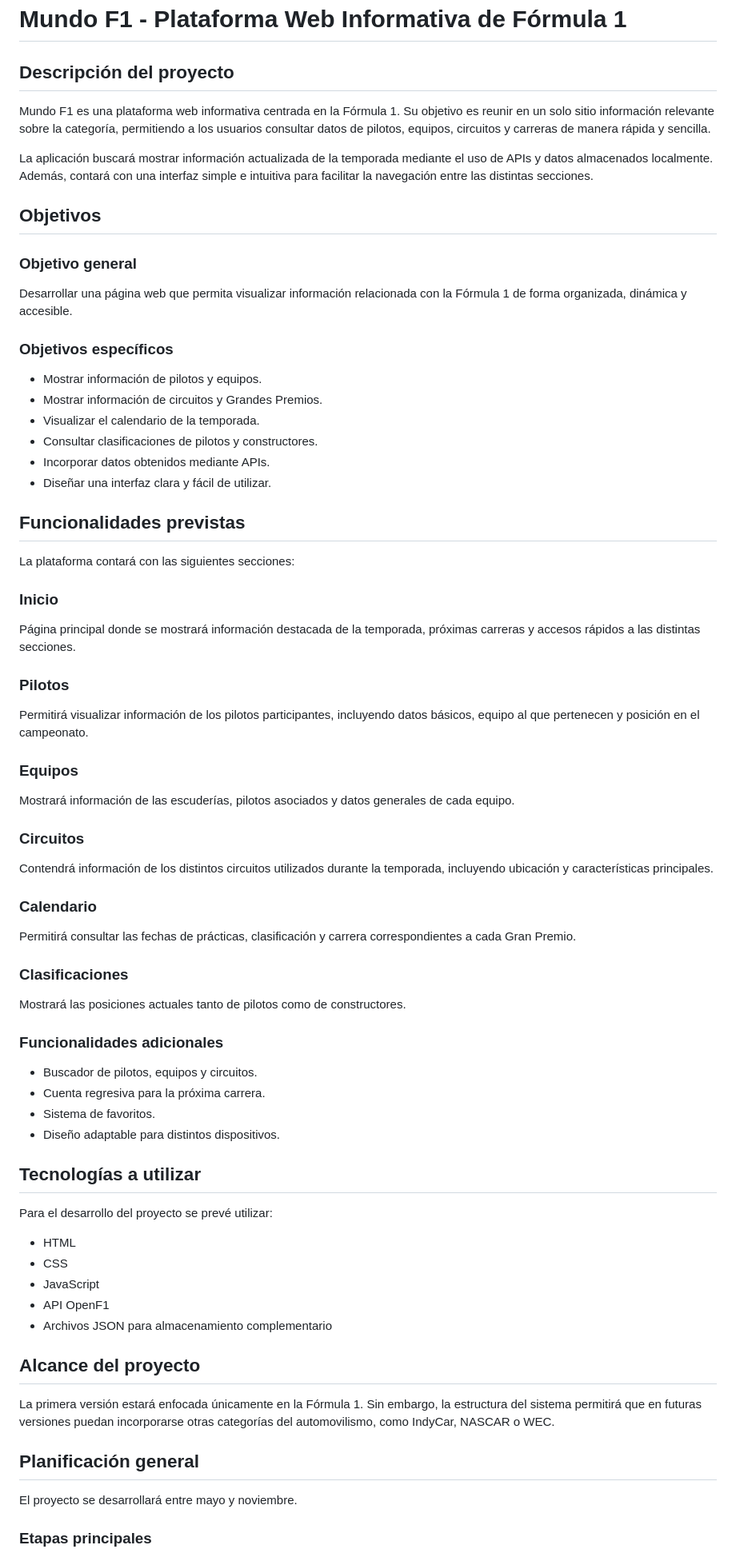
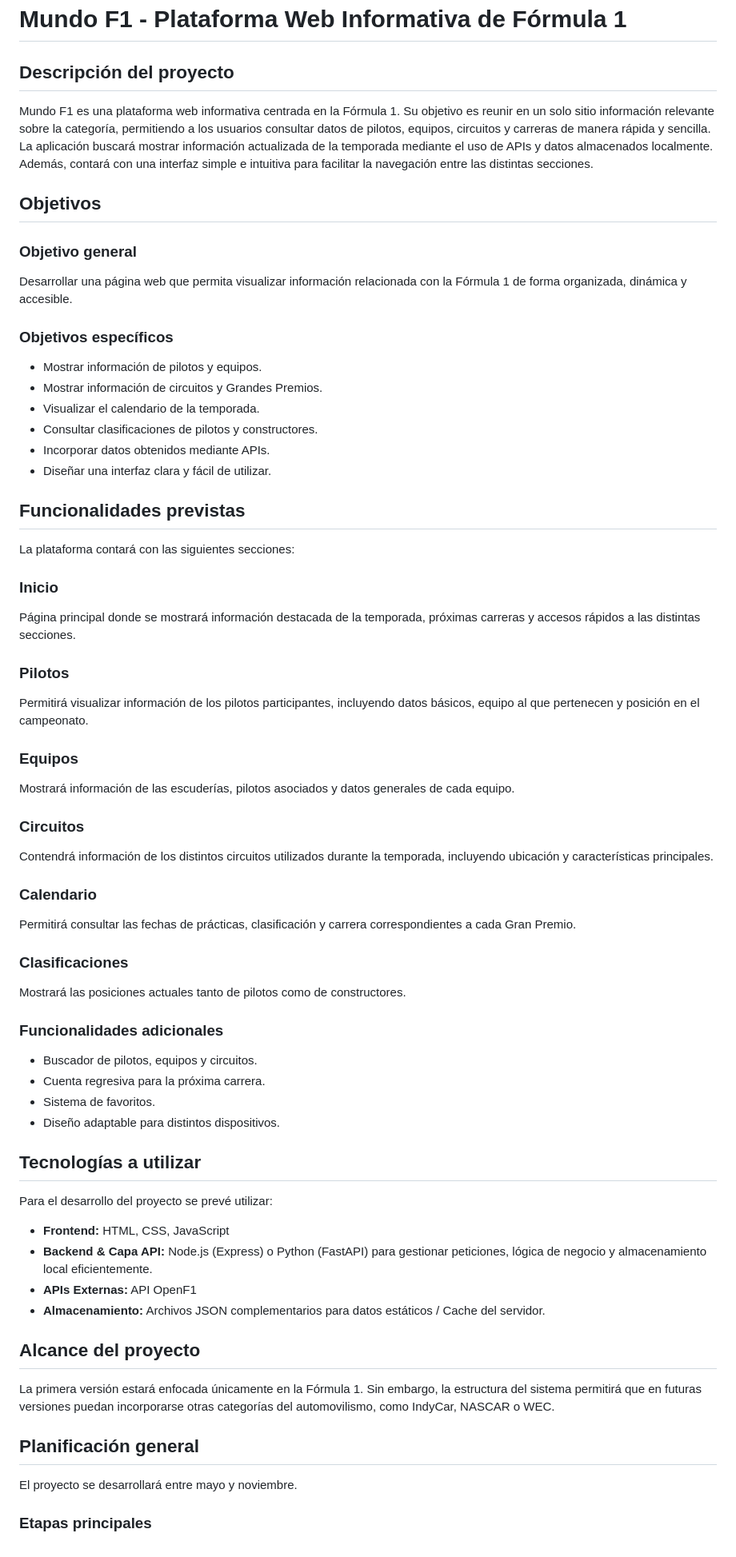
Before and after one commit to Tomii-RB/Equipo2Grupo22026, a Markdown page: README.md, the part around one of its changes. Shown at 80% size. GitHub-like rendering.

```diff
--- a/README.md
+++ b/README.md
@@ -1,19 +1,14 @@
 # Mundo F1 - Plataforma Web Informativa de Fórmula 1
 
 ## Descripción del proyecto
-
 Mundo F1 es una plataforma web informativa centrada en la Fórmula 1. Su objetivo es reunir en un solo sitio información relevante sobre la categoría, permitiendo a los usuarios consultar datos de pilotos, equipos, circuitos y carreras de manera rápida y sencilla.
-
 La aplicación buscará mostrar información actualizada de la temporada mediante el uso de APIs y datos almacenados localmente. Además, contará con una interfaz simple e intuitiva para facilitar la navegación entre las distintas secciones.
 
 ## Objetivos
-
 ### Objetivo general
-
 Desarrollar una página web que permita visualizar información relacionada con la Fórmula 1 de forma organizada, dinámica y accesible.
 
 ### Objetivos específicos
-
 * Mostrar información de pilotos y equipos.
 * Mostrar información de circuitos y Grandes Premios.
 * Visualizar el calendario de la temporada.
@@ -22,56 +17,43 @@ Desarrollar una página web que permita visualizar información relacionada con
 * Diseñar una interfaz clara y fácil de utilizar.
 
 ## Funcionalidades previstas
-
 La plataforma contará con las siguientes secciones:
 
 ### Inicio
-
 Página principal donde se mostrará información destacada de la temporada, próximas carreras y accesos rápidos a las distintas secciones.
 
 ### Pilotos
-
 Permitirá visualizar información de los pilotos participantes, incluyendo datos básicos, equipo al que pertenecen y posición en el campeonato.
 
 ### Equipos
-
 Mostrará información de las escuderías, pilotos asociados y datos generales de cada equipo.
 
 ### Circuitos
-
 Contendrá información de los distintos circuitos utilizados durante la temporada, incluyendo ubicación y características principales.
 
 ### Calendario
-
 Permitirá consultar las fechas de prácticas, clasificación y carrera correspondientes a cada Gran Premio.
 
 ### Clasificaciones
-
 Mostrará las posiciones actuales tanto de pilotos como de constructores.
 
 ### Funcionalidades adicionales
-
 * Buscador de pilotos, equipos y circuitos.
 * Cuenta regresiva para la próxima carrera.
 * Sistema de favoritos.
 * Diseño adaptable para distintos dispositivos.
 
 ## Tecnologías a utilizar
-
 Para el desarrollo del proyecto se prevé utilizar:
-
-* HTML
-* CSS
-* JavaScript
-* API OpenF1
-* Archivos JSON para almacenamiento complementario
+* **Frontend:** HTML, CSS, JavaScript
+* **Backend & Capa API:** Node.js (Express) o Python (FastAPI) para gestionar peticiones, lógica de negocio y almacenamiento local eficientemente.
+* **APIs Externas:** API OpenF1
+* **Almacenamiento:** Archivos JSON complementarios para datos estáticos / Cache del servidor.
 
 ## Alcance del proyecto
-
 La primera versión estará enfocada únicamente en la Fórmula 1. Sin embargo, la estructura del sistema permitirá que en futuras versiones puedan incorporarse otras categorías del automovilismo, como IndyCar, NASCAR o WEC.
 
 ## Planificación general
-
 El proyecto se desarrollará entre mayo y noviembre.
 
 ### Etapas principales
```
Also changed, not shown: other parts of README.md (+22 -40 lines).
